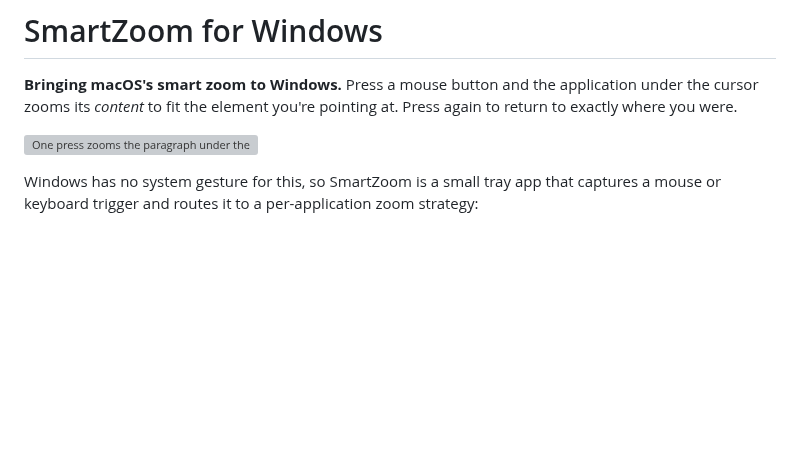
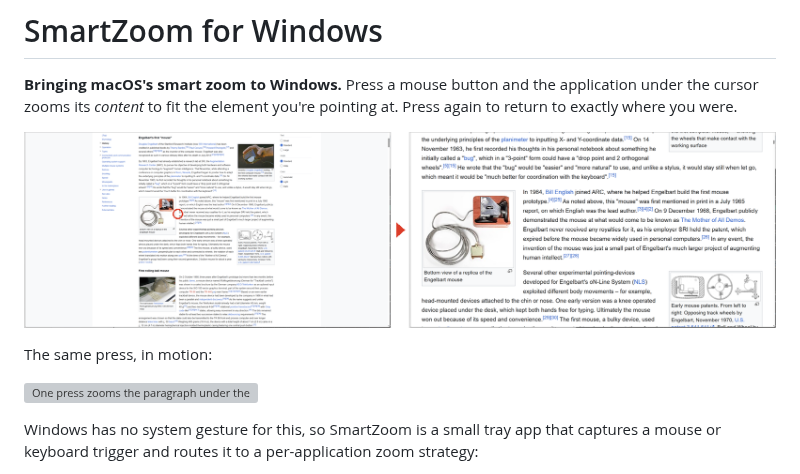
Before and after one commit to Phoenix6001/SmartZoom, a Markdown page: README.md, the part around the change. Drawn GitHub-style; pictures changed too: docs/media/before-after-readme.png (added); blank space fills up the shorter version; grey boxes are pictures that could not be loaded.

Commit message:
README: a static before/after above the GIF
- docs/media/before-after-readme.png loads instantly and shows the idea in one glance; the GIF follows it.
- docs/media/before-after.png keeps the title and tagline for the social preview.

```diff
--- a/README.md
+++ b/README.md
@@ -3,6 +3,10 @@
 **Bringing macOS's smart zoom to Windows.** Press a mouse button and the application under the
 cursor zooms its *content* to fit the element you're pointing at. Press again to return to exactly
 where you were.
+
+![Before: a full Wikipedia page with the cursor on a paragraph. After: that paragraph fills the browser window.](docs/media/before-after-readme.png)
+
+The same press, in motion:
 
 ![One press zooms the paragraph under the cursor to the window; the next press puts the page back exactly as it was.](docs/media/smart-zoom.gif)
 
```
